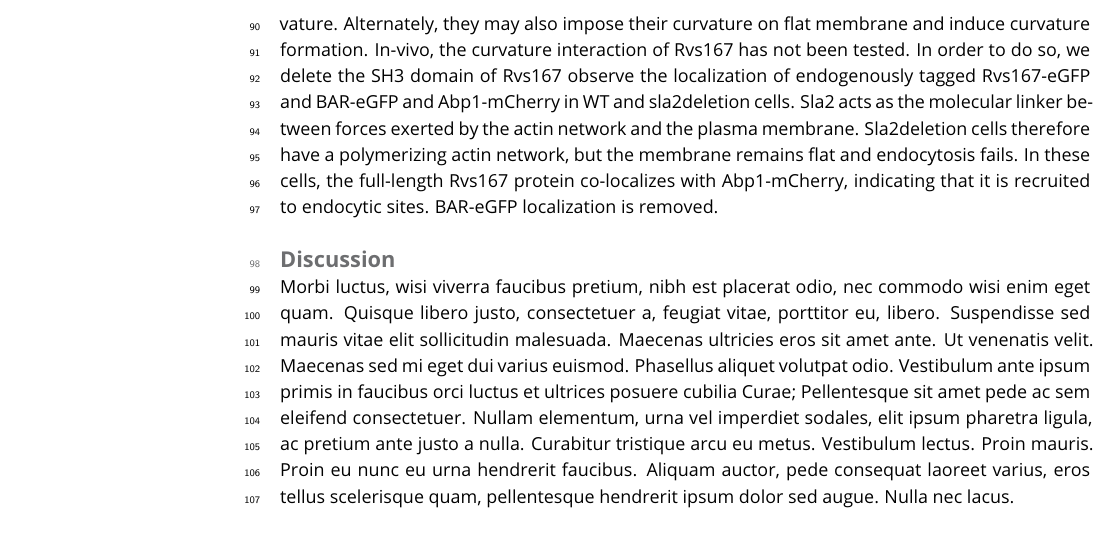
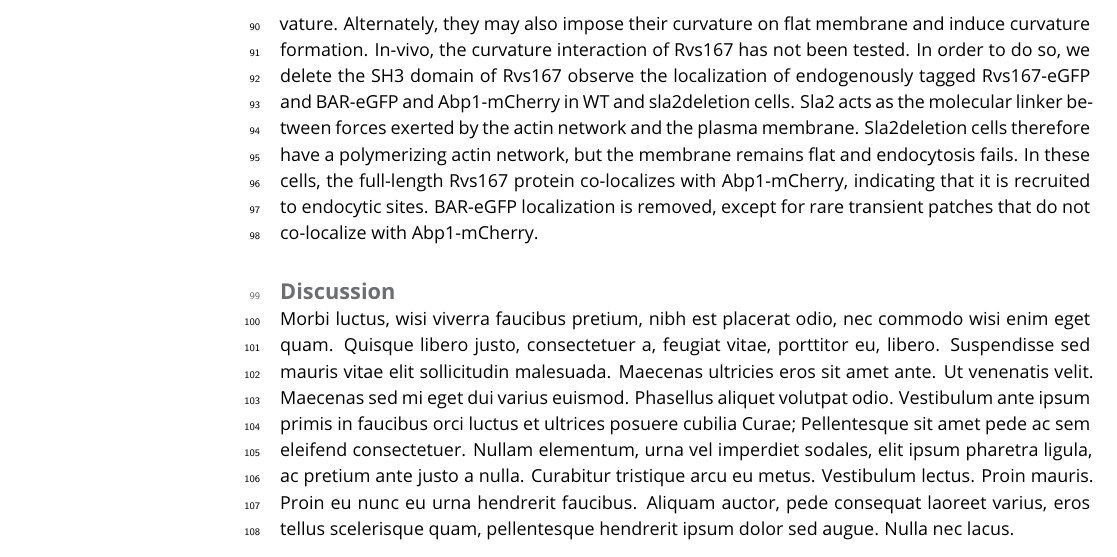
Before and after one commit to deepikaamenon/scission_paper, a LaTeX document (main.tex): part of page 3 of 4, cut so that both start at the same text. Compiled offline with pdfLaTeX.

Commit message:
txs auto checkin

```diff
--- a/main.tex
+++ b/main.tex
@@ -96,7 +96,7 @@ The Rvs complex itself is known to influence scission: deletion reduces scission
 
 
 \subsection{Rvs BAR domains recognize membrane curvature in-vivo}
-The curved physical structure and liposome binding in-vitro assays of N-BAR domains has suggested that they may have a preference for curved membrane that match their own intrinsic curvature. Alternately, they may also impose their curvature on flat membrane and induce curvature formation. In-vivo, the curvature interaction of Rvs167 has not been tested. In order to do so, we delete the SH3 domain of Rvs167 observe the localization of endogenously tagged Rvs167-eGFP and BAR-eGFP and Abp1-mCherry in WT and sla2deletion cells. Sla2 acts as the molecular linker between forces exerted by the actin network and the plasma membrane. Sla2deletion cells therefore have a polymerizing actin network, but the membrane remains flat and endocytosis fails. In these cells, the full-length Rvs167 protein co-localizes with Abp1-mCherry, indicating that it is recruited to endocytic sites. BAR-eGFP localization is removed.
+The curved physical structure and liposome binding in-vitro assays of N-BAR domains has suggested that they may have a preference for curved membrane that match their own intrinsic curvature. Alternately, they may also impose their curvature on flat membrane and induce curvature formation. In-vivo, the curvature interaction of Rvs167 has not been tested. In order to do so, we delete the SH3 domain of Rvs167 observe the localization of endogenously tagged Rvs167-eGFP and BAR-eGFP and Abp1-mCherry in WT and sla2deletion cells. Sla2 acts as the molecular linker between forces exerted by the actin network and the plasma membrane. Sla2deletion cells therefore have a polymerizing actin network, but the membrane remains flat and endocytosis fails. In these cells, the full-length Rvs167 protein co-localizes with Abp1-mCherry, indicating that it is recruited to endocytic sites. BAR-eGFP localization is removed, except for rare transient patches that do not co-localize with Abp1-mCherry.
 
 \begin{figure}
 	\includegraphics[
```
